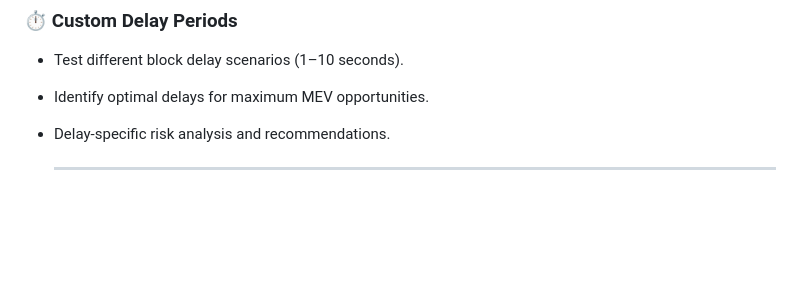
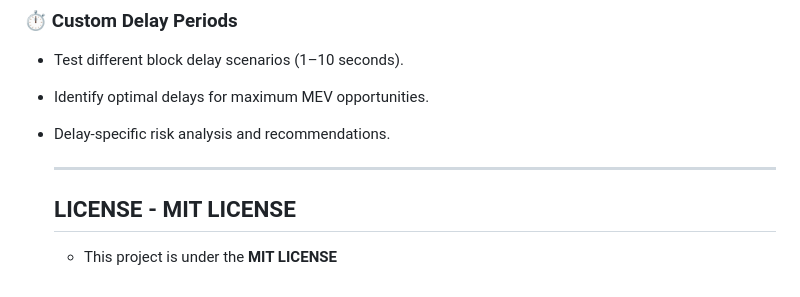
Before and after one commit to btorressz/OTCRiskShield, a Markdown page: README.md, the part around the change. GitHub-like rendering; blank space fills up the shorter version.

```diff
--- a/README.md
+++ b/README.md
@@ -131,3 +131,6 @@ The application follows a modular design with clear separation between simulatio
 - Delay-specific risk analysis and recommendations.
 
   ---
+
+  ## LICENSE - MIT LICENSE
+  - This project is under the **MIT LICENSE**
```
